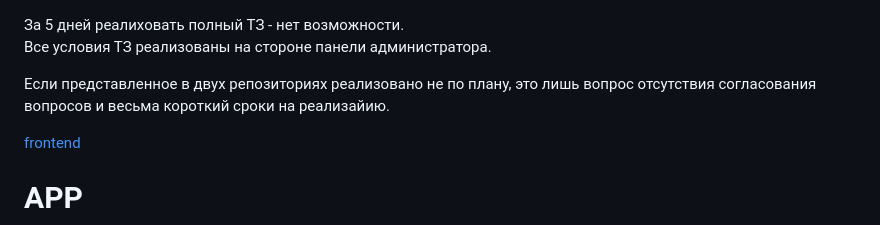
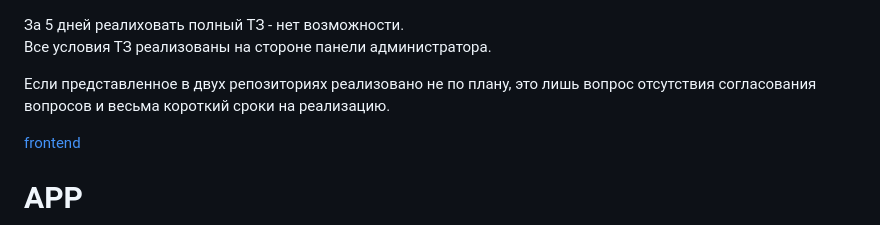
Before and after one commit to Tryd0g0lik/flows, a Markdown page: README.md, the part around the change. GitHub-like rendering.

Commit message:
[master]: README updated

```diff
--- a/README.md
+++ b/README.md
@@ -1,7 +1,7 @@
 За 5 дней реалиховать полный ТЗ - нет возможности. \
 Все условия ТЗ реализованы на стороне панели администратора.
 
-Если представленное в двух репозиториях реализовано не по плану, это лишь вопрос отсутствия согласования вопросов и весьма короткий сроки на реализайию.
+Если представленное в двух репозиториях реализовано не по плану, это лишь вопрос отсутствия согласования вопросов и весьма короткий сроки на реализацию.
 
 [frontend](https://github.com/Tryd0g0lik/flows_fronted)
 
```
